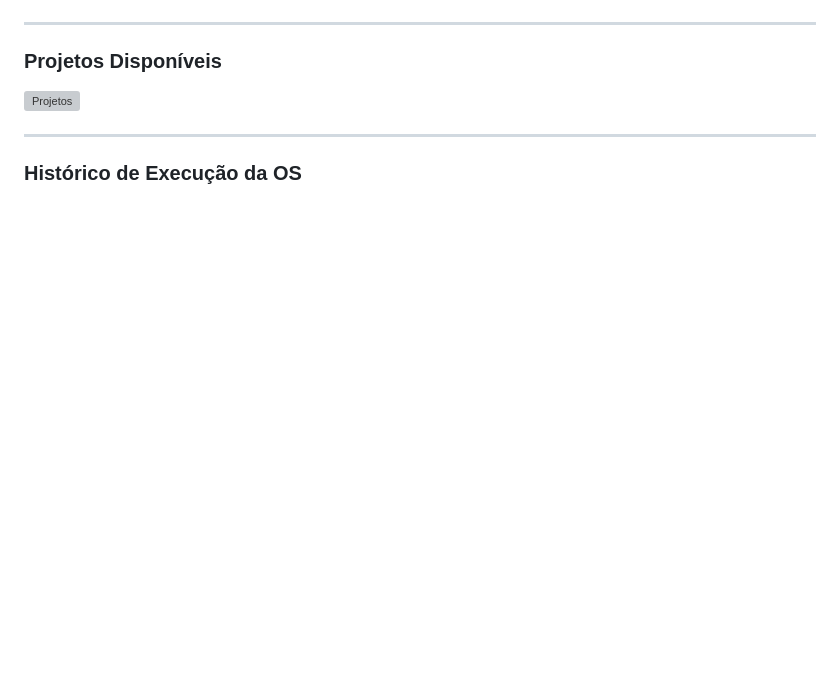
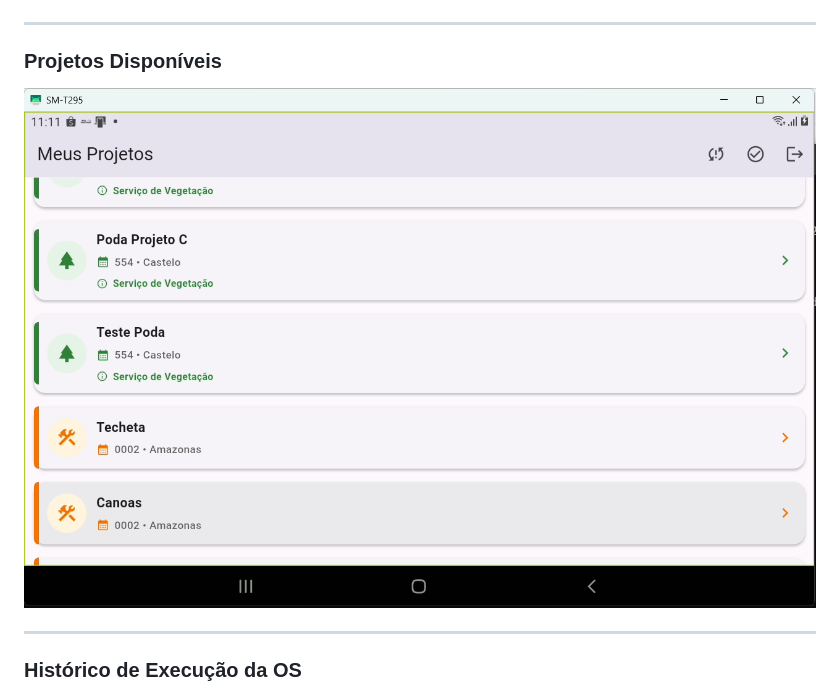
Before and after one commit to anselmojajr-star/WEBCriatech3D-, a Markdown page: README.md, the part around the change. Drawn GitHub-style; blank space fills up the shorter version; grey boxes are pictures that could not be loaded.

Commit message:
Update project image in README

```diff
--- a/README.md
+++ b/README.md
@@ -153,7 +153,7 @@ Características principais:
 
 ### Projetos Disponíveis
 
-![Projetos](capturas/projeto.png)
+![Projetos](capturas/menu.png)
 
 ---
 
```
